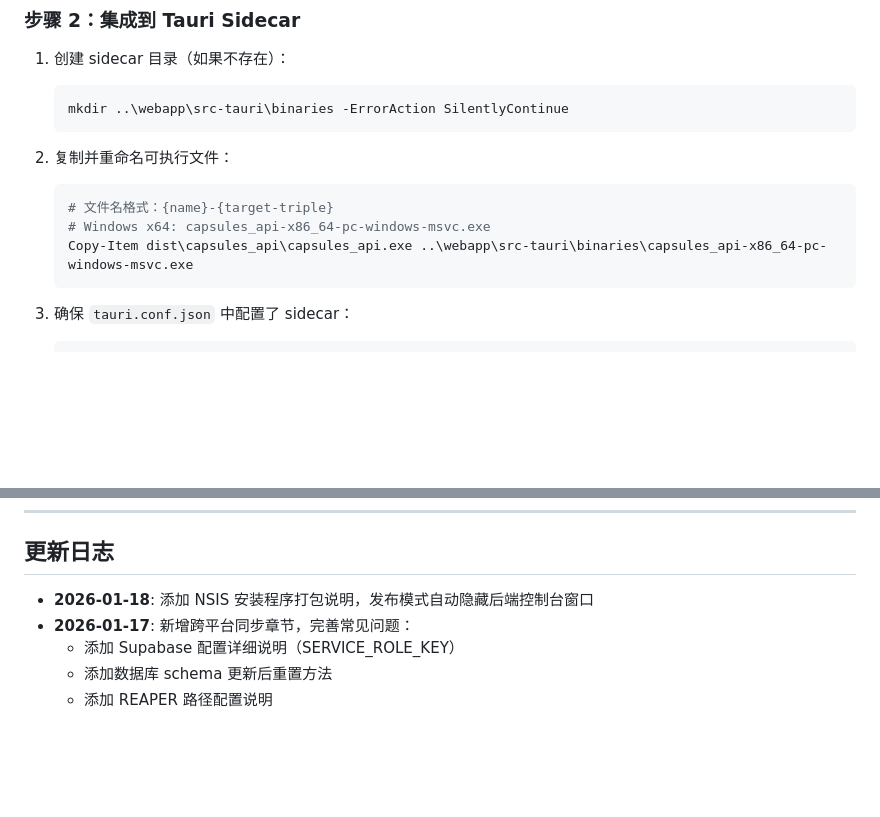
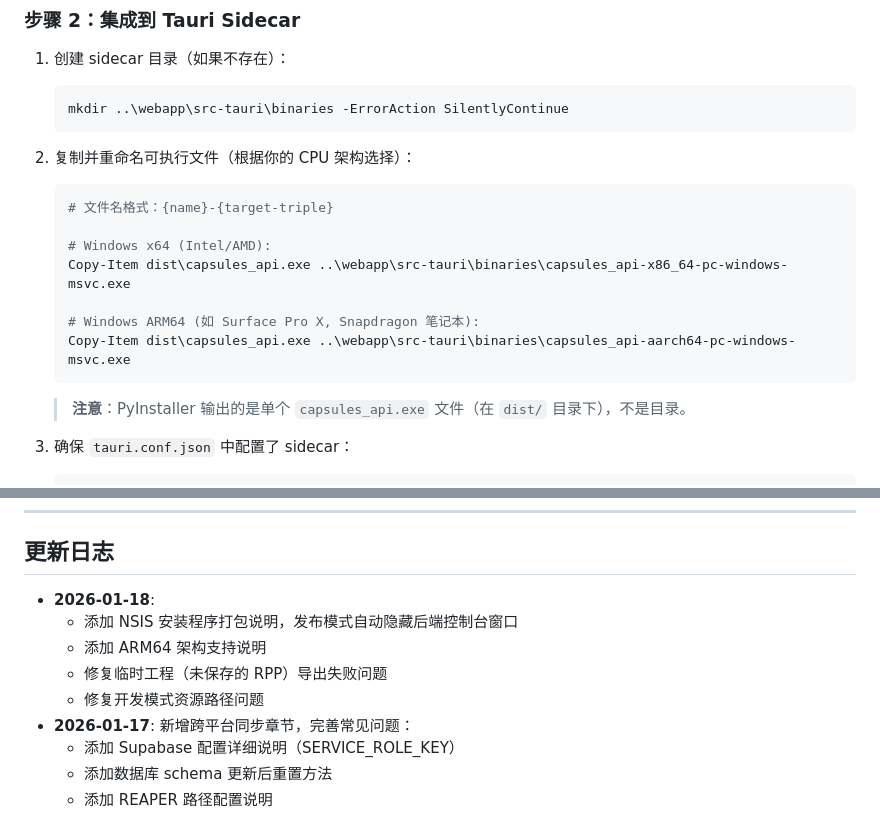
Before and after one commit to signorzhao/Sound_Capsule, a Markdown page: docs/WINDOWS_SETUP.md, 2 parts joined by grey strips. GitHub-like rendering; blank space fills up the shorter version.

Commit message:
打包细节文档更新

````diff
--- a/docs/WINDOWS_SETUP.md
+++ b/docs/WINDOWS_SETUP.md
@@ -455,12 +455,18 @@ pyinstaller capsules_api.spec
    mkdir ..\webapp\src-tauri\binaries -ErrorAction SilentlyContinue
    ```
 
-2. 复制并重命名可执行文件：
+2. 复制并重命名可执行文件（根据你的 CPU 架构选择）：
    ```powershell
    # 文件名格式：{name}-{target-triple}
-   # Windows x64: capsules_api-x86_64-pc-windows-msvc.exe
-   Copy-Item dist\capsules_api\capsules_api.exe ..\webapp\src-tauri\binaries\capsules_api-x86_64-pc-windows-msvc.exe
+
+   # Windows x64 (Intel/AMD):
+   Copy-Item dist\capsules_api.exe ..\webapp\src-tauri\binaries\capsules_api-x86_64-pc-windows-msvc.exe
+
+   # Windows ARM64 (如 Surface Pro X, Snapdragon 笔记本):
+   Copy-Item dist\capsules_api.exe ..\webapp\src-tauri\binaries\capsules_api-aarch64-pc-windows-msvc.exe
    ```
+
+   > **注意**：PyInstaller 输出的是单个 `capsules_api.exe` 文件（在 `dist/` 目录下），不是目录。
 
 3. 确保 `tauri.conf.json` 中配置了 sidecar：
    ```json
@@ -526,7 +532,11 @@ NSIS 会生成**单个 .exe 安装程序**，用户双击即可安装，是最
 
 ## 更新日志
 
-- **2026-01-18**: 添加 NSIS 安装程序打包说明，发布模式自动隐藏后端控制台窗口
+- **2026-01-18**:
+  - 添加 NSIS 安装程序打包说明，发布模式自动隐藏后端控制台窗口
+  - 添加 ARM64 架构支持说明
+  - 修复临时工程（未保存的 RPP）导出失败问题
+  - 修复开发模式资源路径问题
 - **2026-01-17**: 新增跨平台同步章节，完善常见问题：
   - 添加 Supabase 配置详细说明（SERVICE_ROLE_KEY）
   - 添加数据库 schema 更新后重置方法
````
